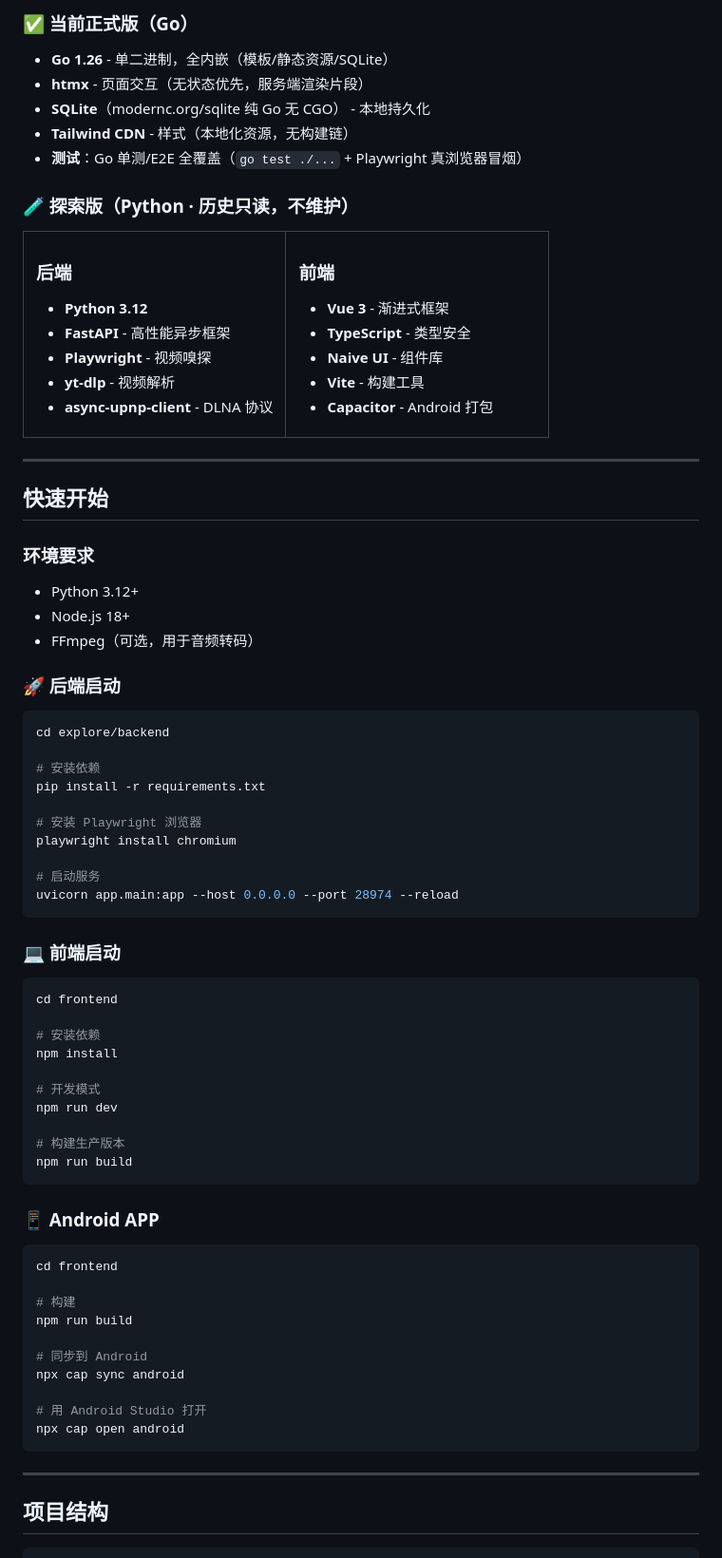
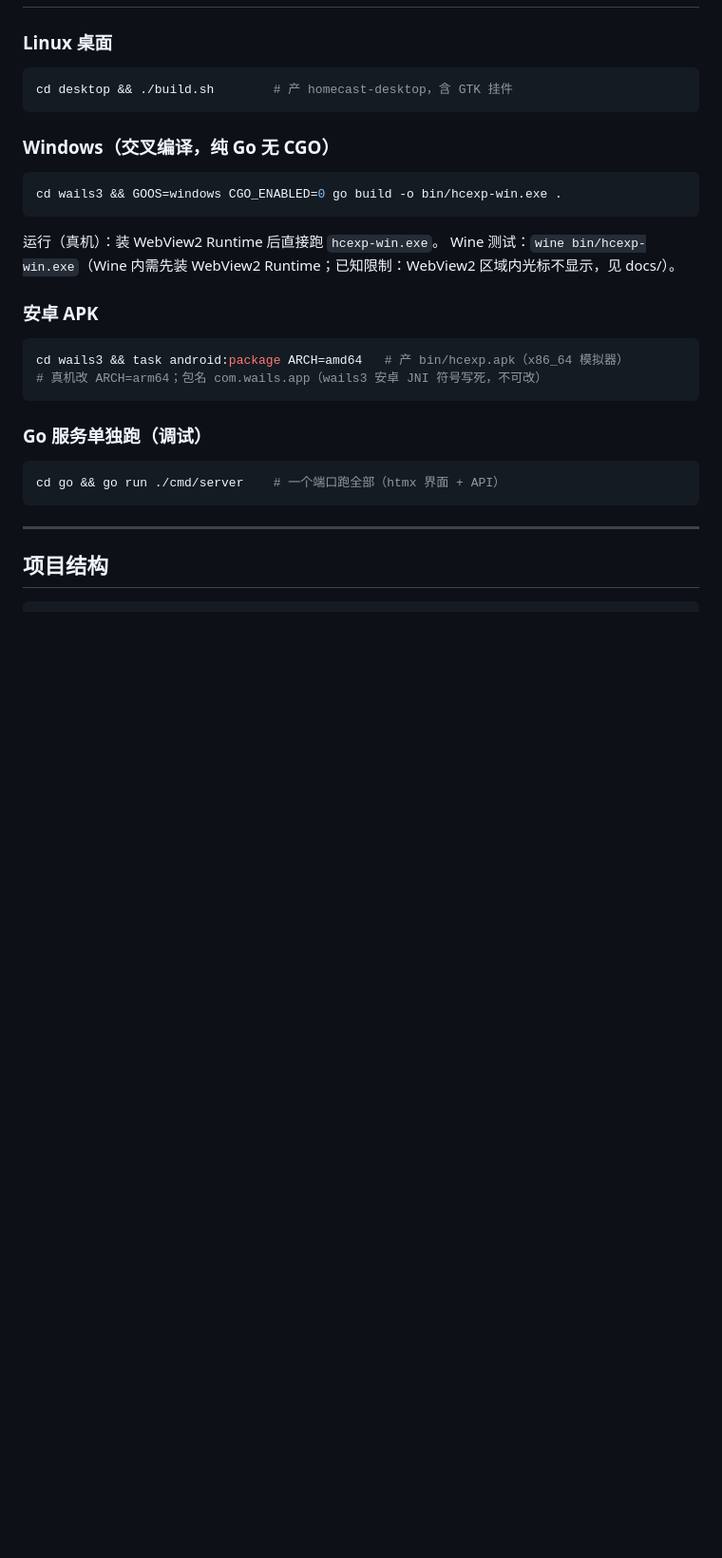
Before and after one commit to chentianxiong123/HomeCast, a Markdown page: README.md, the part around one of its changes. Shown at 95% size. Rendered like a GitHub page; blank space fills up the shorter version.

````diff
--- a/README.md
+++ b/README.md
@@ -74,90 +67,30 @@
 
-### ✅ 当前正式版（Go）
-- **Go 1.26** - 单二进制，全内嵌（模板/静态资源/SQLite）
-- **htmx** - 页面交互（无状态优先，服务端渲染片段）
-- **SQLite**（modernc.org/sqlite 纯 Go 无 CGO） - 本地持久化
-- **Tailwind CDN** - 样式（本地化资源，无构建链）
-- **测试**：Go 单测/E2E 全覆盖（`go test ./...` + Playwright 真浏览器冒烟）
-
-### 🧪 探索版（Python · 历史只读，不维护）
-
-<table>
-<tr>
-<td width="50%">
-
-### 后端
-- **Python 3.12**
-- **FastAPI** - 高性能异步框架
-- **Playwright** - 视频嗅探
-- **yt-dlp** - 视频解析
-- **async-upnp-client** - DLNA 协议
-
-</td>
-<td width="50%">
-
-### 前端
-- **Vue 3** - 渐进式框架
-- **TypeScript** - 类型安全
-- **Naive UI** - 组件库
-- **Vite** - 构建工具
-- **Capacitor** - Android 打包
-
-</td>
-</tr>
-</table>
-
----
-
-## 快速开始
-
-### 环境要求
-- Python 3.12+
-- Node.js 18+
-- FFmpeg（可选，用于音频转码）
-
-### 🚀 后端启动
+### Linux 桌面
 
 ```bash
-cd explore/backend
-
-# 安装依赖
-pip install -r requirements.txt
-
-# 安装 Playwright 浏览器
-playwright install chromium
-
-# 启动服务
-uvicorn app.main:app --host 0.0.0.0 --port 28974 --reload
+cd desktop && ./build.sh        # 产 homecast-desktop，含 GTK 挂件
 ```
 
-### 💻 前端启动
+### Windows（交叉编译，纯 Go 无 CGO）
 
 ```bash
-cd frontend
-
-# 安装依赖
-npm install
-
-# 开发模式
-npm run dev
-
-# 构建生产版本
-npm run build
+cd wails3 && GOOS=windows CGO_ENABLED=0 go build -o bin/hcexp-win.exe .
 ```
 
-### 📱 Android APP
+运行（真机）：装 WebView2 Runtime 后直接跑 `hcexp-win.exe`。
+Wine 测试：`wine bin/hcexp-win.exe`（Wine 内需先装 WebView2 Runtime；已知限制：WebView2 区域内光标不显示，见 docs/）。
+
+### 安卓 APK
 
 ```bash
-cd frontend
+cd wails3 && task android:package ARCH=amd64   # 产 bin/hcexp.apk（x86_64 模拟器）
+# 真机改 ARCH=arm64；包名 com.wails.app（wails3 安卓 JNI 符号写死，不可改）
+```
 
-# 构建
-npm run build
+### Go 服务单独跑（调试）
 
-# 同步到 Android
-npx cap sync android
-
-# 用 Android Studio 打开
-npx cap open android
+```bash
+cd go && go run ./cmd/server    # 一个端口跑全部（htmx 界面 + API）
 ```
 
 ---
````
Also changed, not shown: other parts of README.md (+51 -116 lines).
